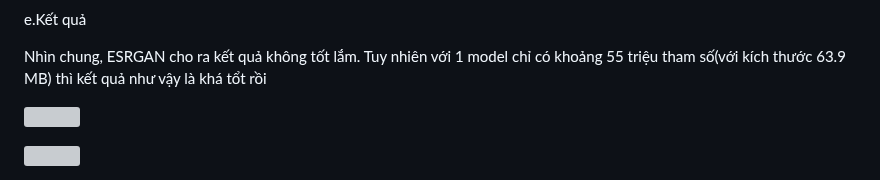
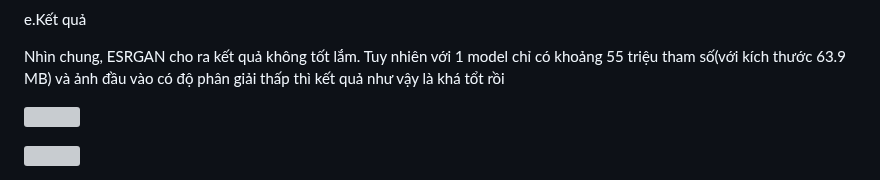
Before and after one commit to HoaAnDuong/Image_Upscaler_Web, a Markdown page: README.md, the part around the change. Drawn GitHub-style; grey boxes are pictures that could not be loaded.

```diff
--- a/README.md
+++ b/README.md
@@ -85,7 +85,7 @@ Các worker sẽ chọn các Task được người dùng upload lên(ưu tiên
 
 e.Kết quả
 
-Nhìn chung, ESRGAN cho ra kết quả không tốt lắm. Tuy nhiên với 1 model chỉ có khoảng 55 triệu tham số(với kích thước 63.9 MB) thì kết quả như vậy là khá tổt rồi
+Nhìn chung, ESRGAN cho ra kết quả không tốt lắm. Tuy nhiên với 1 model chỉ có khoảng 55 triệu tham số(với kích thước 63.9 MB) và ảnh đầu vào có độ phân giải thấp thì kết quả như vậy là khá tổt rồi
 
 ![](https://github.com/HoaAnDuong/Image_Upscaler_Web/blob/main/web%20results/Original%20vs%20Upscaled%201.png)
 
```
